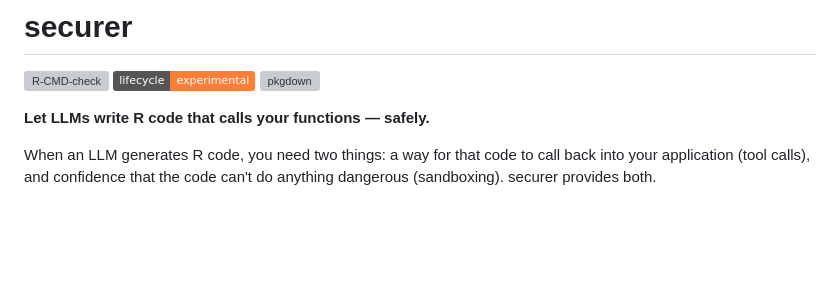
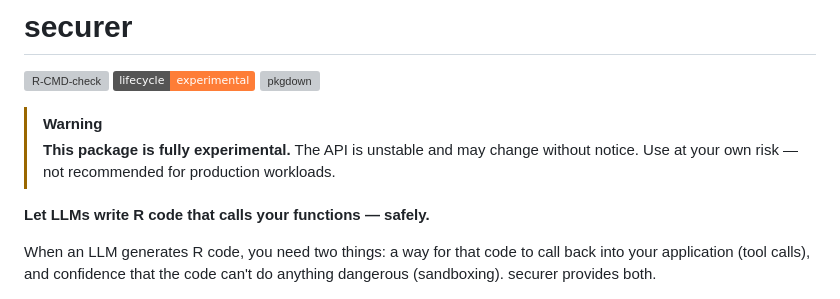
Before and after one commit to ian-flores/securer, a Markdown page: README.md, the part around the change. Drawn GitHub-style; badges without logos; blank space fills up the shorter version; grey boxes are pictures that could not be loaded.

Commit message:
Add experimental warning callout to README

```diff
--- a/README.md
+++ b/README.md
@@ -5,6 +5,9 @@
 [![Lifecycle: experimental](https://img.shields.io/badge/lifecycle-experimental-orange.svg)](https://lifecycle.r-lib.org/articles/stages.html#experimental)
 [![pkgdown](https://github.com/ian-flores/securer/actions/workflows/pkgdown.yml/badge.svg)](https://ian-flores.github.io/securer/)
 <!-- badges: end -->
+
+> [!WARNING]
+> **This package is fully experimental.** The API is unstable and may change without notice. Use at your own risk — not recommended for production workloads.
 
 **Let LLMs write R code that calls your functions — safely.**
 
```
